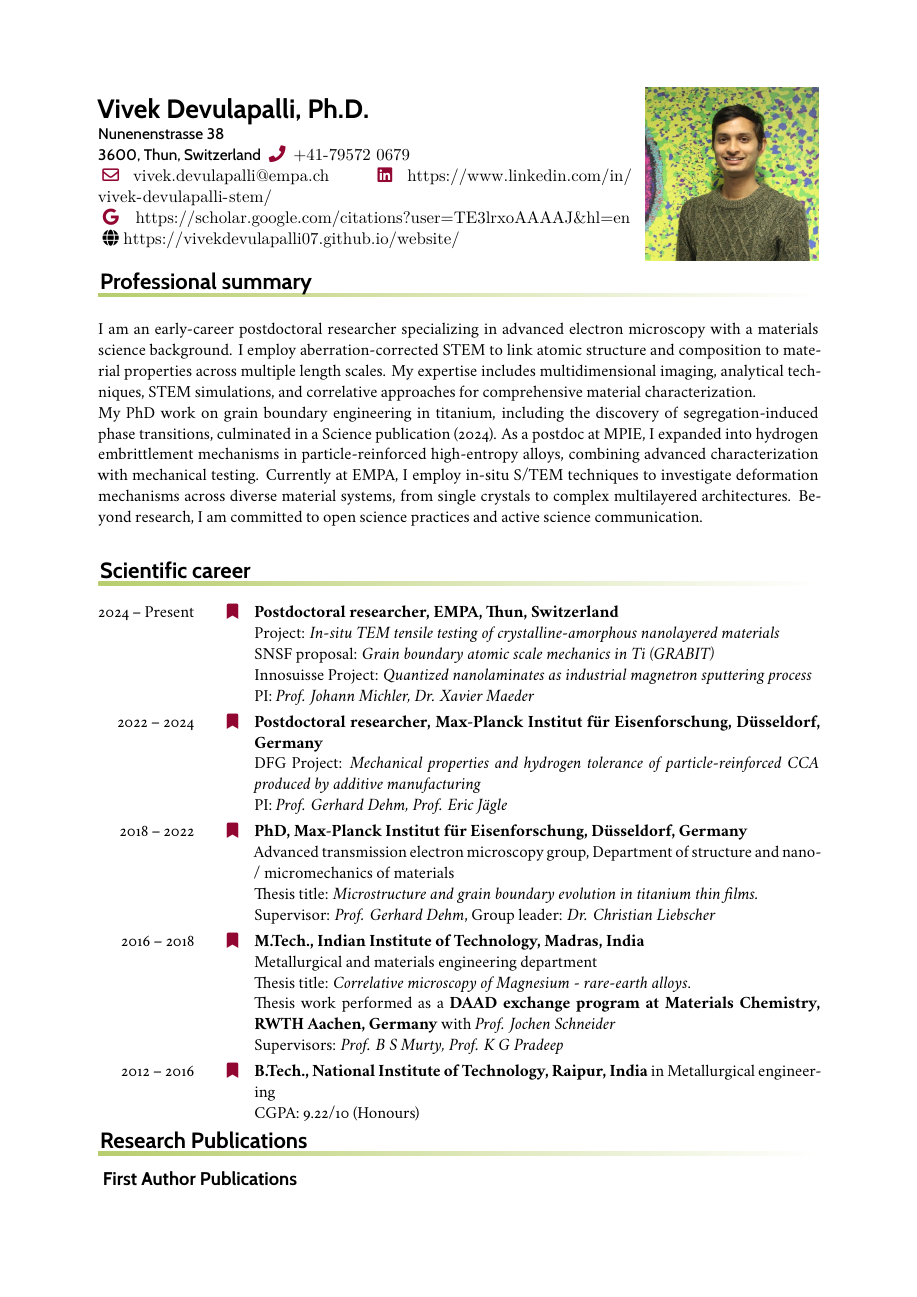
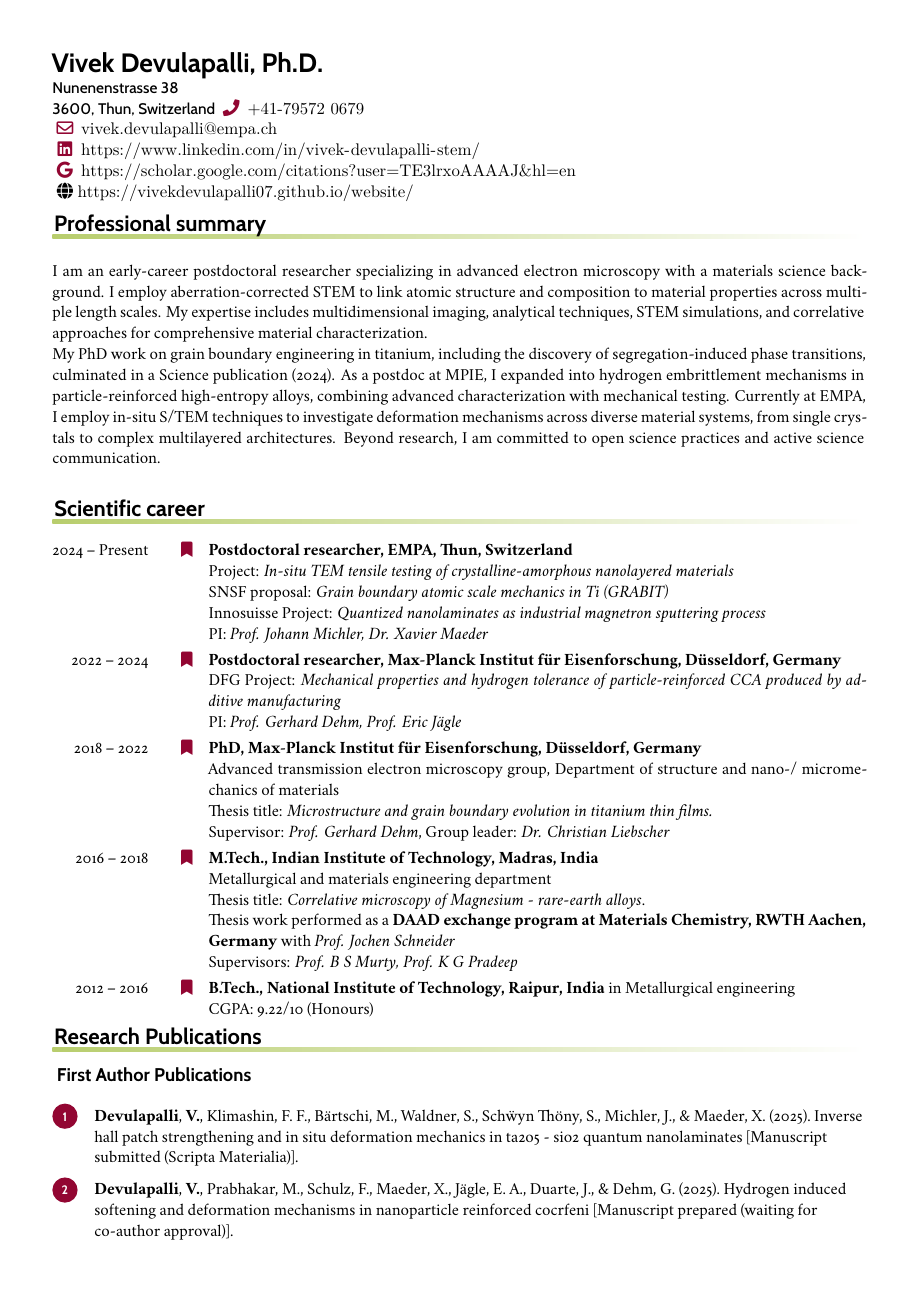
Before and after one commit to vivekdevulapalli07/CV_Devulapalli, a LaTeX CV (Postdoc_CV_2025/Devulapalli_CV.tex, which reads Postdoc_CV_2025/own-bib.bib): page 1 of 5 before the commit and page 1 of 4 after it. Compiled offline with XeLaTeX.

Commit message:
Updated style

```diff
--- a/Postdoc_CV_2025/cv-llt.tex
+++ b/Postdoc_CV_2025/Devulapalli_CV.tex
@@ -33,7 +33,7 @@
 \myname{Devulapalli}{Vivek} %\bibnamedelima V}
 
 % Change the page margins if you want
-% \geometry{left=1cm,right=1cm,top=1.5cm,bottom=1.5cm}
+\geometry{left=1.2cm,right=1.2cm,top=1.2cm,bottom=1.2cm}
 
 % Change the colours if you want
 % \definecolor{SwishLineColour}{HTML}{00FFFF}
@@ -43,8 +43,8 @@
 % \prefixmarker{$\diamond$}
 
 %% Photo is only shown if "fullonly" is included
-\includecomment{fullonly}
-% \excludecomment{fullonly}
+% \includecomment{fullonly}
+\excludecomment{fullonly}
 
 
 \leftheader{%
@@ -52,10 +52,9 @@
   {\small\sffamily Nunenenstrasse 38}\\
   {\small\sffamily 3600, Thun, Switzerland} \makefield{\faPhone}{\texttt{+41-79572 0679}}\\
   %\makefield{\faEnvelope[regular]}{\texttt{d.vivek07@gmail.com}}
-  \makefield{\faEnvelope[regular]}{\texttt{vivek.devulapalli@empa.ch}}
-  %\makefield{\faTwitter}{\texttt{@DVivek07}} \\
+  \makefield{\faEnvelope[regular]}{\texttt{vivek.devulapalli@empa.ch}}\\
   \makefield{\faLinkedin}{\url{https://www.linkedin.com/in/vivek-devulapalli-stem/}} \\
-  \makefield{\faGoogle}{\url{https://scholar.google.com/citations?user=TE3lrxoAAAAJ&hl=en}}
+  \makefield{\faGoogle}{\url{https://scholar.google.com/citations?user=TE3lrxoAAAAJ&hl=en}}\\
   {\faGlobe}{\url{https://vivekdevulapalli07.github.io/website/}}
 }
 
--- a/Postdoc_CV_2025/own-bib.bib
+++ b/Postdoc_CV_2025/own-bib.bib
@@ -2,7 +2,7 @@
   title = {Inverse hall patch strengthening and in situ deformation mechanics in Ta2O5 - SiO2 quantum nanolaminates},
   author = {Devulapalli, Vivek and Klimashin, Fedor F. and B{\"a}rtschi, Manuel and Waldner, Stephan and Sch\"wyn Th{\"o}ny, Silvia and Michler, Johann and Maeder, Xavier},
   year = {2025},
-  note = {Manuscript in preparation},
+  note = {Manuscript submitted (Scripta Materialia)},
   keywords = {my_paper}
 }
 
@@ -10,7 +10,7 @@
   title = {Hydrogen induced softening and deformation mechanisms in nanoparticle reinforced CoCrFeNi},
   author = {Devulapalli, Vivek and Prabhakar, Manoj and Schulz, Fiona and Maeder, Xavier and J{\"a}gle, Eric A. and Duarte, Jazmin and Dehm, Gerhard},
   year = {2025},
-  note = {Manuscript in preparation},
+  note = {Manuscript prepared (waiting for co-author approval)},
   keywords = {my_paper}
 }
 
```
Also changed, not shown: Postdoc_CV_2025/Devulapalli_CV.bbl, Postdoc_CV_2025/Devulapalli_CV.pdf (added), Postdoc_CV_2025/cv-llt.pdf (deleted), 14 other files.
